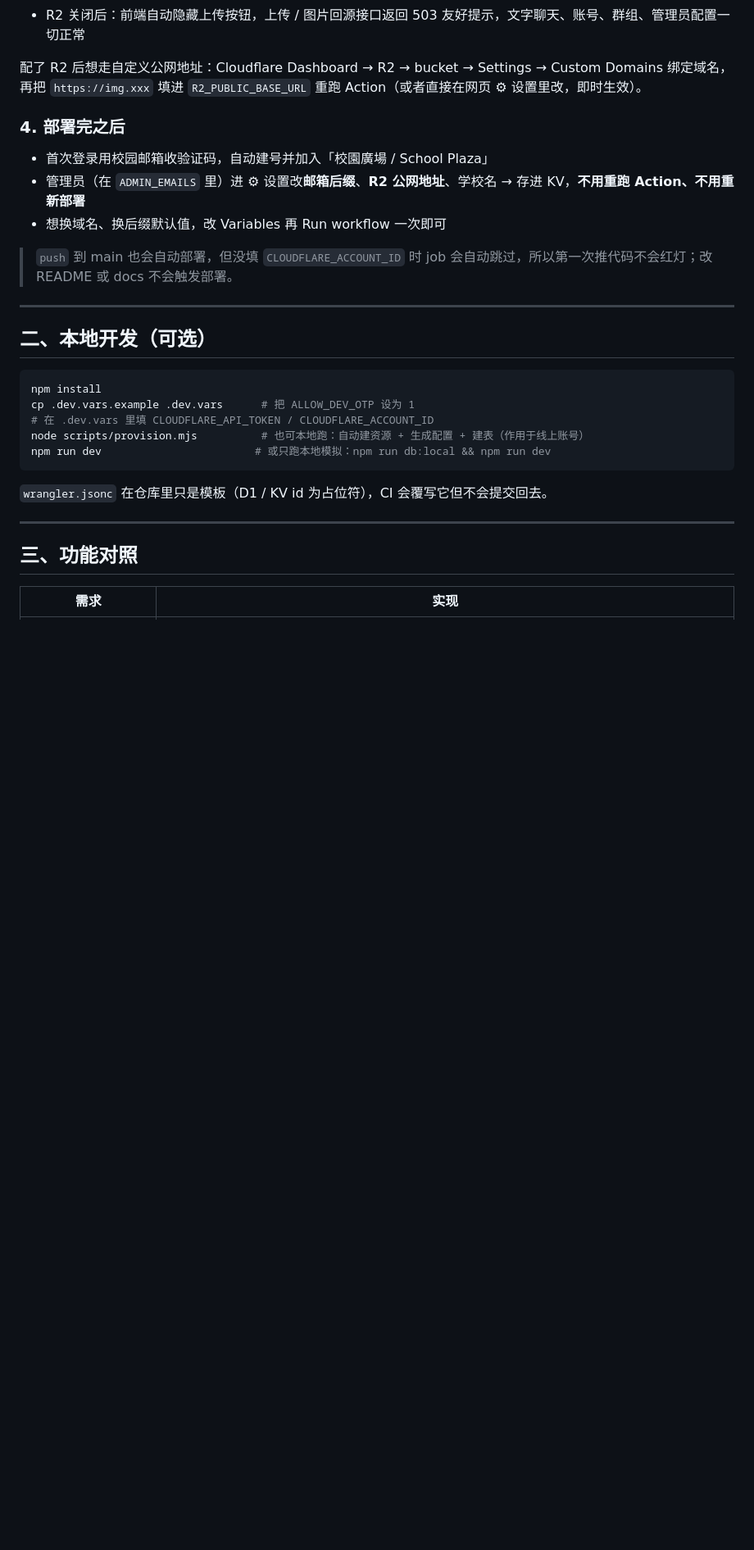
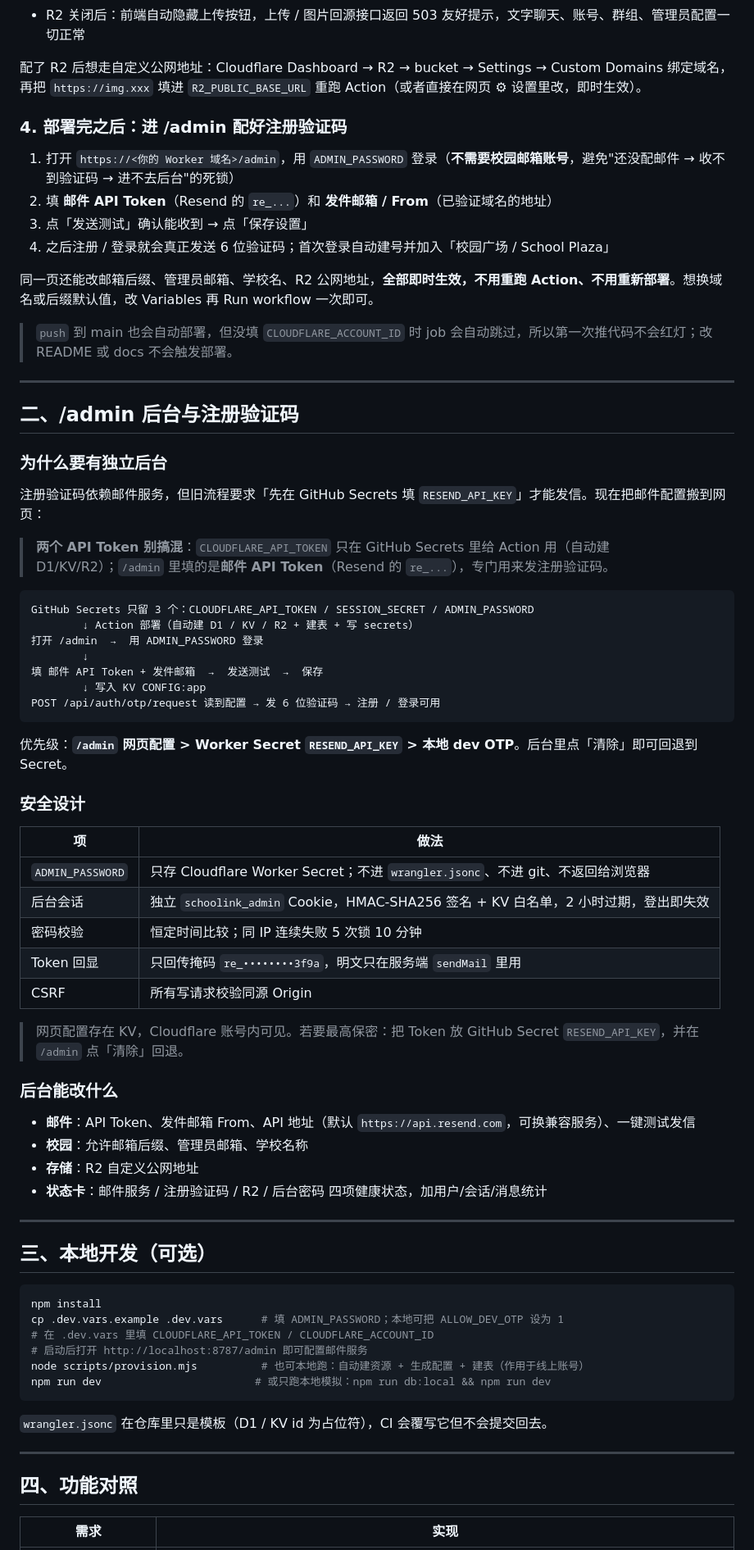
Before and after one commit to wcvjk8tnz8-create/schoolink, a Markdown page: README.md, the part around one of its changes. Shown at 82% size. Drawn GitHub-style; blank space fills up the shorter version.

````diff
--- a/README.md
+++ b/README.md
@@ -77,22 +78,67 @@ R2 (Workers 绑定)         →  图片对象；可选，关闭后图片功能
 
 配了 R2 后想走自定义公网地址：Cloudflare Dashboard → R2 → bucket → Settings → Custom Domains 绑定域名，再把 `https://img.xxx` 填进 `R2_PUBLIC_BASE_URL` 重跑 Action（或者直接在网页 ⚙ 设置里改，即时生效）。
 
-### 4. 部署完之后
+### 4. 部署完之后：进 /admin 配好注册验证码
 
-- 首次登录用校园邮箱收验证码，自动建号并加入「校園廣場 / School Plaza」
-- 管理员（在 `ADMIN_EMAILS` 里）进 ⚙ 设置改**邮箱后缀**、**R2 公网地址**、学校名 → 存进 KV，**不用重跑 Action、不用重新部署**
-- 想换域名、换后缀默认值，改 Variables 再 Run workflow 一次即可
+1. 打开 `https://<你的 Worker 域名>/admin`，用 `ADMIN_PASSWORD` 登录（**不需要校园邮箱账号**，避免"还没配邮件 → 收不到验证码 → 进不去后台"的死锁）
+2. 填 **邮件 API Token**（Resend 的 `re_...`）和 **发件邮箱 / From**（已验证域名的地址）
+3. 点「发送测试」确认能收到 → 点「保存设置」
+4. 之后注册 / 登录就会真正发送 6 位验证码；首次登录自动建号并加入「校园广场 / School Plaza」
+
+同一页还能改邮箱后缀、管理员邮箱、学校名、R2 公网地址，**全部即时生效，不用重跑 Action、不用重新部署**。想换域名或后缀默认值，改 Variables 再 Run workflow 一次即可。
 
 > `push` 到 main 也会自动部署，但没填 `CLOUDFLARE_ACCOUNT_ID` 时 job 会自动跳过，所以第一次推代码不会红灯；改 README 或 docs 不会触发部署。
 
 ---
 
-## 二、本地开发（可选）
+## 二、/admin 后台与注册验证码
+
+### 为什么要有独立后台
+
+注册验证码依赖邮件服务，但旧流程要求「先在 GitHub Secrets 填 `RESEND_API_KEY`」才能发信。现在把邮件配置搬到网页：
+
+> **两个 API Token 别搞混**：`CLOUDFLARE_API_TOKEN` 只在 GitHub Secrets 里给 Action 用（自动建 D1/KV/R2）；`/admin` 里填的是**邮件 API Token**（Resend 的 `re_...`），专门用来发注册验证码。
+
+```
+GitHub Secrets 只留 3 个：CLOUDFLARE_API_TOKEN / SESSION_SECRET / ADMIN_PASSWORD
+        ↓ Action 部署（自动建 D1 / KV / R2 + 建表 + 写 secrets）
+打开 /admin  →  用 ADMIN_PASSWORD 登录
+        ↓
+填 邮件 API Token + 发件邮箱  →  发送测试  →  保存
+        ↓ 写入 KV CONFIG:app
+POST /api/auth/otp/request 读到配置 → 发 6 位验证码 → 注册 / 登录可用
+```
+
+优先级：**`/admin` 网页配置 > Worker Secret `RESEND_API_KEY` > 本地 dev OTP**。后台里点「清除」即可回退到 Secret。
+
+### 安全设计
+
+| 项 | 做法 |
+|---|---|
+| `ADMIN_PASSWORD` | 只存 Cloudflare Worker Secret；不进 `wrangler.jsonc`、不进 git、不返回给浏览器 |
+| 后台会话 | 独立 `schoolink_admin` Cookie，HMAC-SHA256 签名 + KV 白名单，2 小时过期，登出即失效 |
+| 密码校验 | 恒定时间比较；同 IP 连续失败 5 次锁 10 分钟 |
+| Token 回显 | 只回传掩码 `re_••••••••3f9a`，明文只在服务端 `sendMail` 里用 |
+| CSRF | 所有写请求校验同源 Origin |
+
+> 网页配置存在 KV，Cloudflare 账号内可见。若要最高保密：把 Token 放 GitHub Secret `RESEND_API_KEY`，并在 `/admin` 点「清除」回退。
+
+### 后台能改什么
+
+- **邮件**：API Token、发件邮箱 From、API 地址（默认 `https://api.resend.com`，可换兼容服务）、一键测试发信
+- **校园**：允许邮箱后缀、管理员邮箱、学校名称
+- **存储**：R2 自定义公网地址
+- **状态卡**：邮件服务 / 注册验证码 / R2 / 后台密码 四项健康状态，加用户/会话/消息统计
+
+---
+
+## 三、本地开发（可选）
 
 ```bash
 npm install
-cp .dev.vars.example .dev.vars      # 把 ALLOW_DEV_OTP 设为 1
+cp .dev.vars.example .dev.vars      # 填 ADMIN_PASSWORD；本地可把 ALLOW_DEV_OTP 设为 1
 # 在 .dev.vars 里填 CLOUDFLARE_API_TOKEN / CLOUDFLARE_ACCOUNT_ID
+# 启动后打开 http://localhost:8787/admin 即可配置邮件服务
 node scripts/provision.mjs          # 也可本地跑：自动建资源 + 生成配置 + 建表（作用于线上账号）
 npm run dev                        # 或只跑本地模拟：npm run db:local && npm run dev
 ```
@@ -101,7 +147,7 @@ npm run dev                        # 或只跑本地模拟：npm run db:local &&
 
 ---
 
-## 三、功能对照
+## 四、功能对照
 
 | 需求 | 实现 |
 |---|---|
````
Also changed, not shown: other parts of README.md (+25 -15 lines), docs/preview-admin-login.png (added), docs/preview-admin.png (added), docs/preview-hero.png, docs/preview.png, 11 other files.
